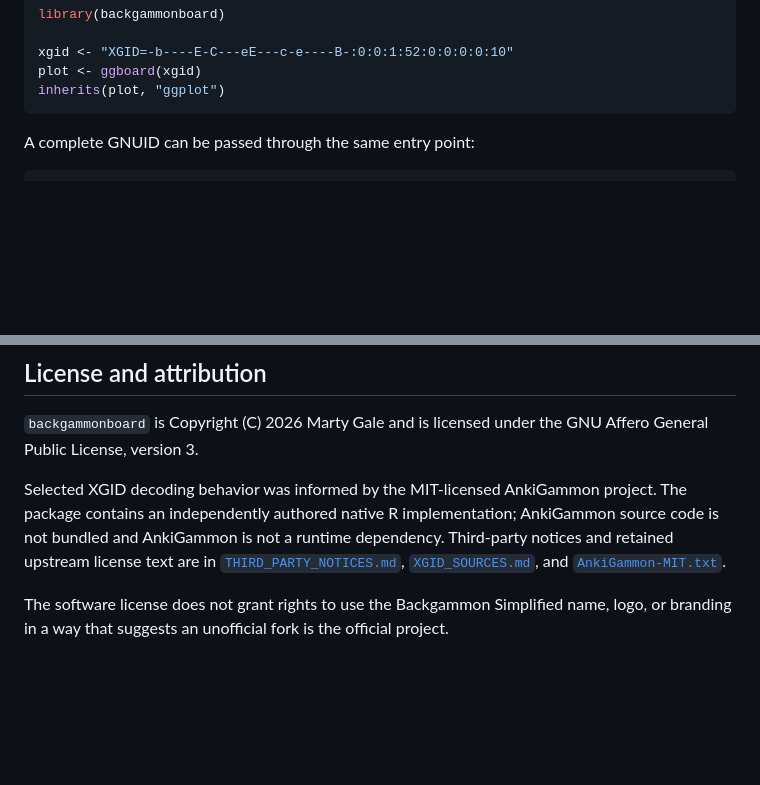
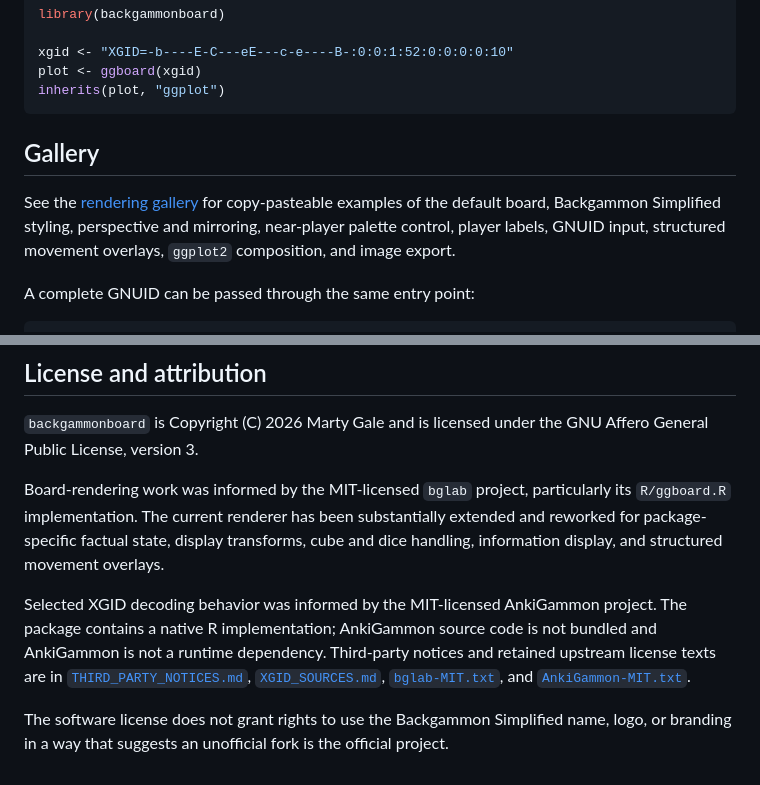
Before and after one commit to backgammonsimplified/backgammonboard, a Markdown page: README.md, 2 parts joined by grey strips. Drawn GitHub-style; blank space fills up the shorter version.

Commit message:
Link gallery from README

````diff
--- a/README.md
+++ b/README.md
@@ -52,6 +52,13 @@ xgid <- "XGID=-b----E-C---eE---c-e----B-:0:0:1:52:0:0:0:0:10"
 plot <- ggboard(xgid)
 inherits(plot, "ggplot")
 ```
+
+## Gallery
+
+See the [rendering gallery](docs/gallery.md) for copy-pasteable examples of the
+default board, Backgammon Simplified styling, perspective and mirroring,
+near-player palette control, player labels, GNUID input, structured movement
+overlays, `ggplot2` composition, and image export.
 
 A complete GNUID can be passed through the same entry point:
 
@@ -131,12 +138,19 @@ board_moves()
 `backgammonboard` is Copyright (C) 2026 Marty Gale and is licensed under the
 GNU Affero General Public License, version 3.
 
+Board-rendering work was informed by the MIT-licensed `bglab` project,
+particularly its `R/ggboard.R` implementation. The current renderer has been
+substantially extended and reworked for package-specific factual state,
+display transforms, cube and dice handling, information display, and structured
+movement overlays.
+
 Selected XGID decoding behavior was informed by the MIT-licensed AnkiGammon
-project. The package contains an independently authored native R implementation;
-AnkiGammon source code is not bundled and AnkiGammon is not a runtime
-dependency. Third-party notices and retained upstream license text are in
+project. The package contains a native R implementation; AnkiGammon source code
+is not bundled and AnkiGammon is not a runtime dependency. Third-party notices
+and retained upstream license texts are in
 [`THIRD_PARTY_NOTICES.md`](inst/THIRD_PARTY_NOTICES.md),
-[`XGID_SOURCES.md`](inst/provenance/XGID_SOURCES.md), and
+[`XGID_SOURCES.md`](inst/provenance/XGID_SOURCES.md),
+[`bglab-MIT.txt`](inst/licenses/bglab-MIT.txt), and
 [`AnkiGammon-MIT.txt`](inst/licenses/AnkiGammon-MIT.txt).
 
 The software license does not grant rights to use the Backgammon Simplified
````
